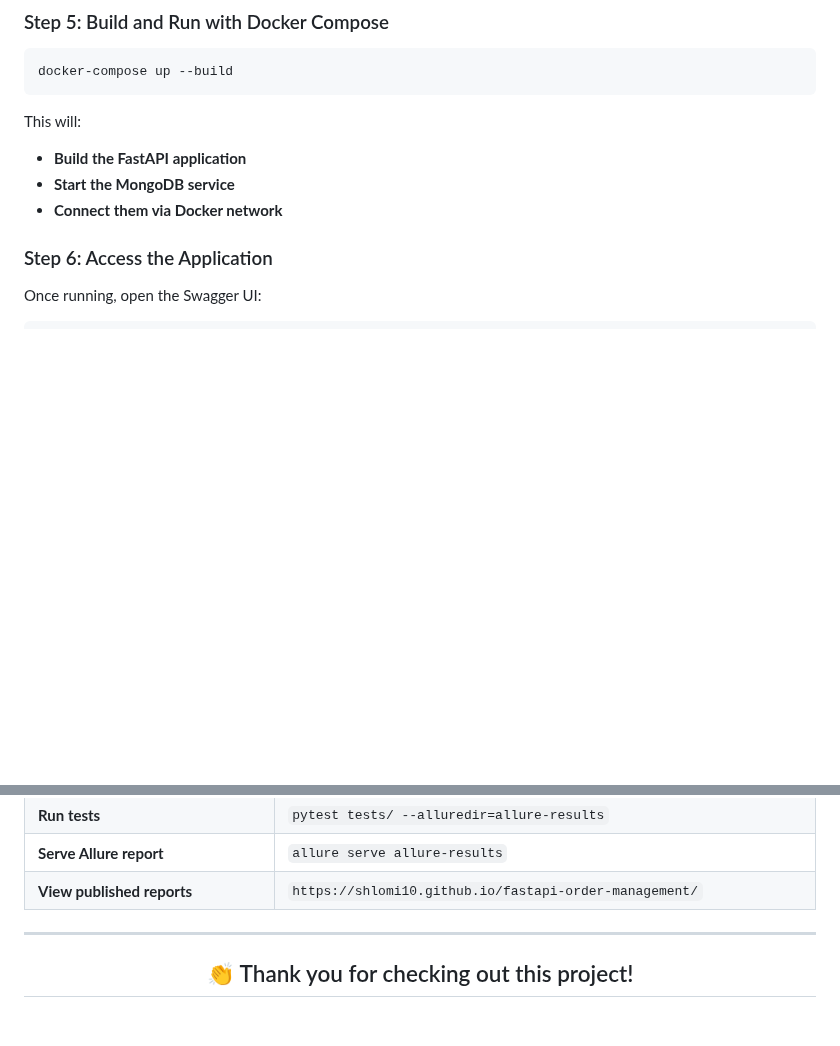
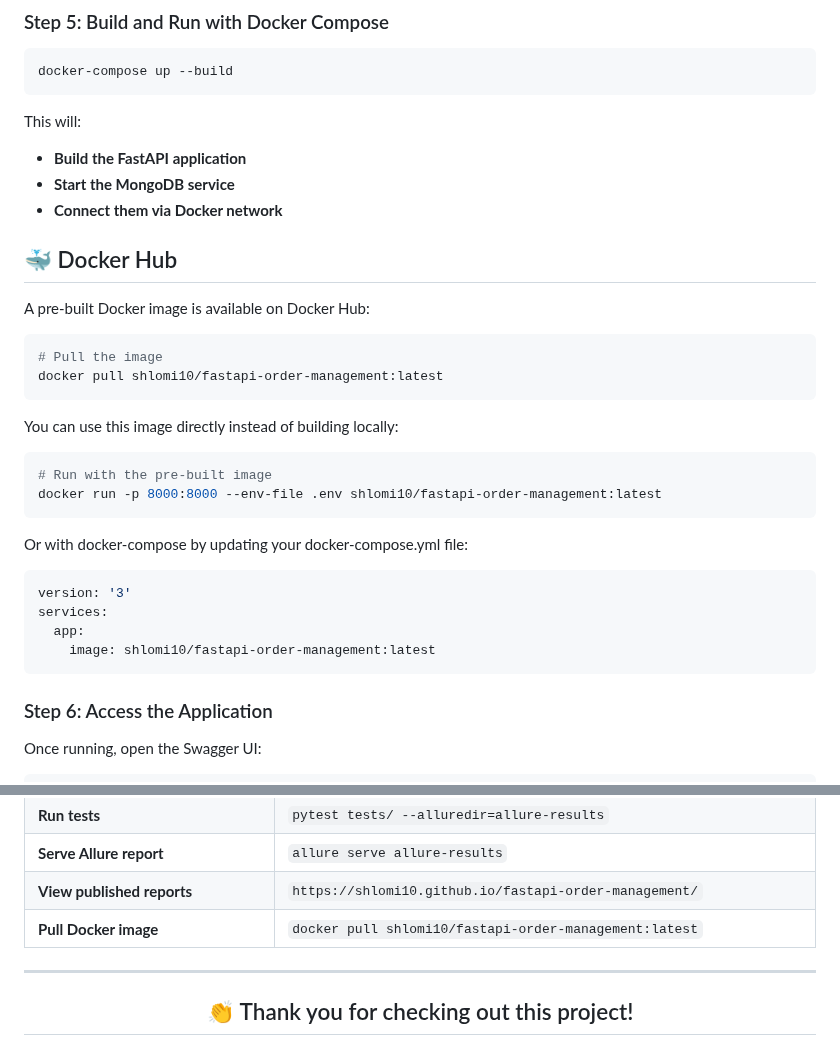
Before and after one commit to shlomi10/fastapi-order-management, a Markdown page: README.md, 2 parts joined by grey strips. Rendered like a GitHub page; blank space fills up the shorter version.

````diff
--- a/README.md
+++ b/README.md
@@ -106,6 +106,31 @@ This will:
 - **Build the FastAPI application**
 - **Start the MongoDB service**
 - **Connect them via Docker network**
+
+## 🐳 Docker Hub
+
+A pre-built Docker image is available on Docker Hub:
+
+```bash
+# Pull the image
+docker pull shlomi10/fastapi-order-management:latest
+```
+
+You can use this image directly instead of building locally:
+
+```bash
+# Run with the pre-built image
+docker run -p 8000:8000 --env-file .env shlomi10/fastapi-order-management:latest
+```
+
+Or with docker-compose by updating your docker-compose.yml file:
+
+```yaml
+version: '3'
+services:
+  app:
+    image: shlomi10/fastapi-order-management:latest
+```
 
 ### Step 6: Access the Application
 
@@ -226,6 +251,7 @@ SOFTWARE.
 | **Run tests** | `pytest tests/ --alluredir=allure-results` |
 | **Serve Allure report** | `allure serve allure-results` |
 | **View published reports** | `https://shlomi10.github.io/fastapi-order-management/` |
+| **Pull Docker image** | `docker pull shlomi10/fastapi-order-management:latest` |
 
 ---
 
````
